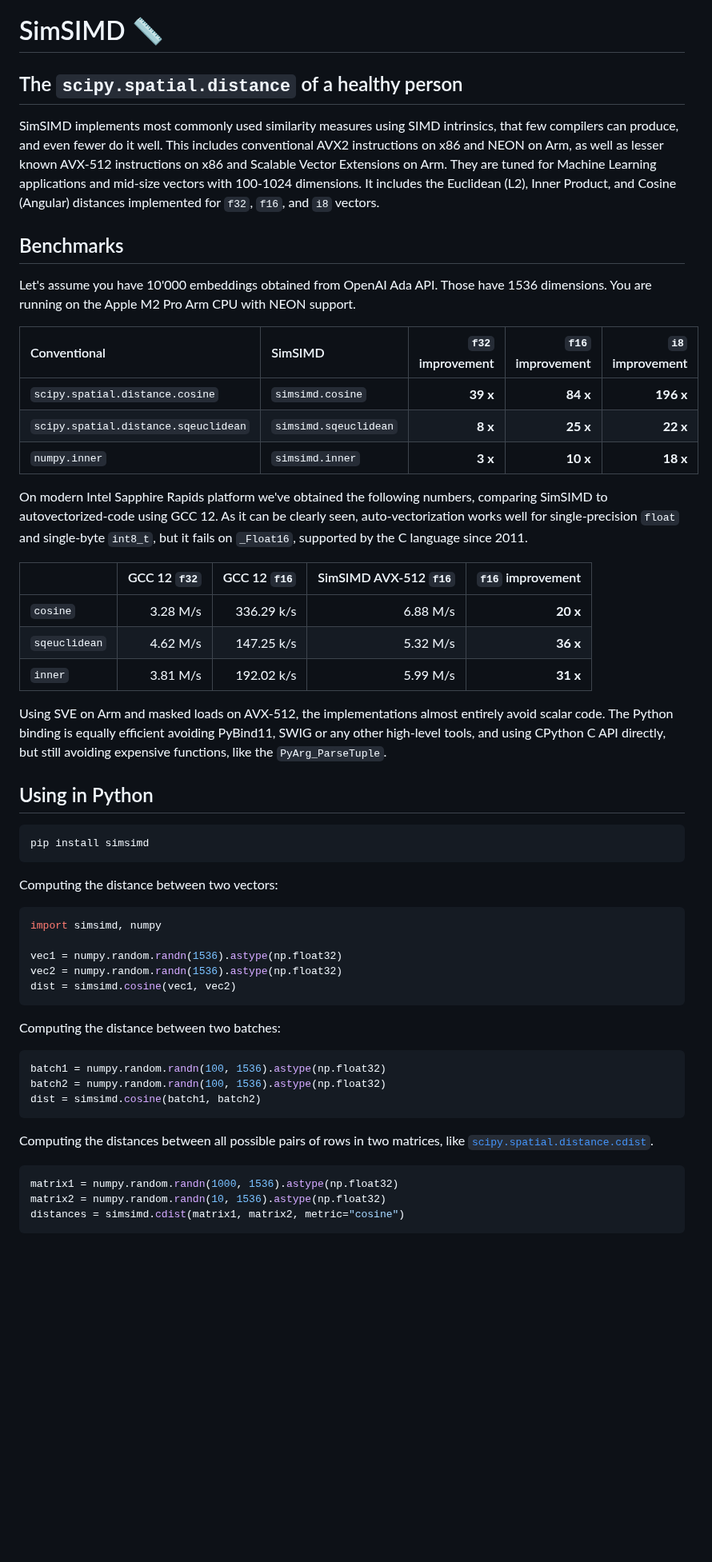
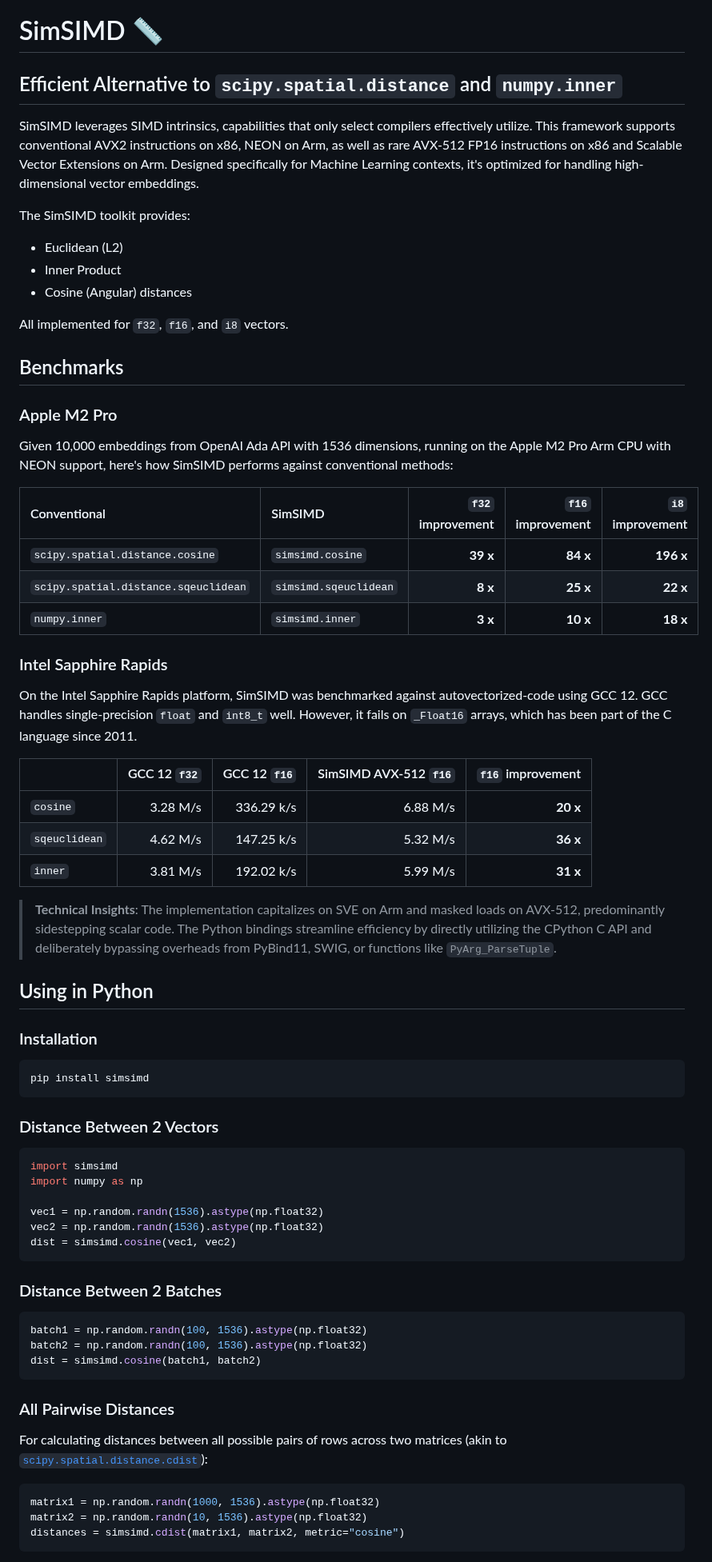
Before and after one commit to ashvardanian/SimSIMD, a Markdown page: README.md, the part around one of its changes. Shown at 80% size. GitHub-like rendering; blank space fills up the shorter version.

Commit message:
Docs: Improve README

````diff
--- a/README.md
+++ b/README.md
@@ -1,17 +1,22 @@
 # SimSIMD 📏
 
-## The `scipy.spatial.distance` of a healthy person
+## Efficient Alternative to `scipy.spatial.distance` and `numpy.inner`
 
-SimSIMD implements most commonly used similarity measures using SIMD intrinsics, that few compilers can produce, and even fewer do it well.
-This includes conventional AVX2 instructions on x86 and NEON on Arm, as well as lesser known AVX-512 instructions on x86 and Scalable Vector Extensions on Arm.
-They are tuned for Machine Learning applications and mid-size vectors with 100-1024 dimensions.
-It includes the Euclidean (L2), Inner Product, and Cosine (Angular) distances implemented for `f32`, `f16`, and `i8` vectors.
+SimSIMD leverages SIMD intrinsics, capabilities that only select compilers effectively utilize. This framework supports conventional AVX2 instructions on x86, NEON on Arm, as well as rare AVX-512 FP16 instructions on x86 and Scalable Vector Extensions on Arm. Designed specifically for Machine Learning contexts, it's optimized for handling high-dimensional vector embeddings.
+
+The SimSIMD toolkit provides:
+
+- Euclidean (L2)
+- Inner Product
+- Cosine (Angular) distances
+
+All implemented for `f32`, `f16`, and `i8` vectors.
 
 ## Benchmarks
 
-Let's assume you have 10'000 embeddings obtained from OpenAI Ada API.
-Those have 1536 dimensions.
-You are running on the Apple M2 Pro Arm CPU with NEON support.
+### Apple M2 Pro
+
+Given 10,000 embeddings from OpenAI Ada API with 1536 dimensions, running on the Apple M2 Pro Arm CPU with NEON support, here's how SimSIMD performs against conventional methods:
 
 | Conventional                         | SimSIMD               | `f32` improvement | `f16` improvement | `i8` improvement |
 | :----------------------------------- | :-------------------- | ----------------: | ----------------: | ---------------: |
@@ -19,8 +24,9 @@ You are running on the Apple M2 Pro Arm CPU with NEON support.
 | `scipy.spatial.distance.sqeuclidean` | `simsimd.sqeuclidean` |           __8 x__ |          __25 x__ |         __22 x__ |
 | `numpy.inner`                        | `simsimd.inner`       |           __3 x__ |          __10 x__ |         __18 x__ |
 
-On modern Intel Sapphire Rapids platform we've obtained the following numbers, comparing SimSIMD to autovectorized-code using GCC 12.
-As it can be clearly seen, auto-vectorization works well for single-precision `float` and single-byte `int8_t`, but it fails on `_Float16`, supported by the C language since 2011.
+### Intel Sapphire Rapids
+
+On the Intel Sapphire Rapids platform, SimSIMD was benchmarked against autovectorized-code using GCC 12. GCC handles single-precision `float` and `int8_t` well. However, it fails on `_Float16` arrays, which has been part of the C language since 2011.
 
 |               | GCC 12 `f32` | GCC 12 `f16` | SimSIMD AVX-512 `f16` | `f16` improvement |
 | :------------ | -----------: | -----------: | --------------------: | ----------------: |
@@ -28,38 +34,44 @@ As it can be clearly seen, auto-vectorization works well for single-precision `f
 | `sqeuclidean` |     4.62 M/s |   147.25 k/s |              5.32 M/s |          __36 x__ |
 | `inner`       |     3.81 M/s |   192.02 k/s |              5.99 M/s |          __31 x__ |
 
-Using SVE on Arm and masked loads on AVX-512, the implementations almost entirely avoid scalar code.
-The Python binding is equally efficient avoiding PyBind11, SWIG or any other high-level tools, and using CPython C API directly, but still avoiding expensive functions, like the `PyArg_ParseTuple`.
+> __Technical Insights__:
+> The implementation capitalizes on SVE on Arm and masked loads on AVX-512, predominantly sidestepping scalar code.
+> The Python bindings streamline efficiency by directly utilizing the CPython C API and deliberately bypassing overheads from PyBind11, SWIG, or functions like `PyArg_ParseTuple`.
 
 ## Using in Python
+
+### Installation
 
 ```sh
 pip install simsimd
 ```
 
-Computing the distance between two vectors:
+### Distance Between 2 Vectors
 
 ```py
-import simsimd, numpy
+import simsimd
+import numpy as np
 
-vec1 = numpy.random.randn(1536).astype(np.float32)
-vec2 = numpy.random.randn(1536).astype(np.float32)
+vec1 = np.random.randn(1536).astype(np.float32)
+vec2 = np.random.randn(1536).astype(np.float32)
 dist = simsimd.cosine(vec1, vec2)
 ```
 
-Computing the distance between two batches:
+### Distance Between 2 Batches
 
 ```py
-batch1 = numpy.random.randn(100, 1536).astype(np.float32)
-batch2 = numpy.random.randn(100, 1536).astype(np.float32)
+batch1 = np.random.randn(100, 1536).astype(np.float32)
+batch2 = np.random.randn(100, 1536).astype(np.float32)
 dist = simsimd.cosine(batch1, batch2)
 ```
 
-Computing the distances between all possible pairs of rows in two matrices, like [`scipy.spatial.distance.cdist`](https://docs.scipy.org/doc/scipy/reference/generated/scipy.spatial.distance.cdist.html).
+### All Pairwise Distances
+
+For calculating distances between all possible pairs of rows across two matrices (akin to [`scipy.spatial.distance.cdist`](https://docs.scipy.org/doc/scipy/reference/generated/scipy.spatial.distance.cdist.html)):
 
 ```py
-matrix1 = numpy.random.randn(1000, 1536).astype(np.float32)
-matrix2 = numpy.random.randn(10, 1536).astype(np.float32)
+matrix1 = np.random.randn(1000, 1536).astype(np.float32)
+matrix2 = np.random.randn(10, 1536).astype(np.float32)
 distances = simsimd.cdist(matrix1, matrix2, metric="cosine")
 ```
 
````
Also changed, not shown: other parts of README.md (+28 -17 lines).
